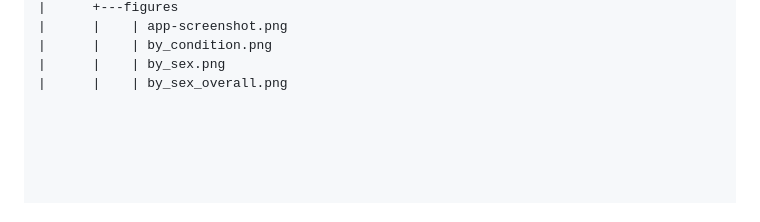
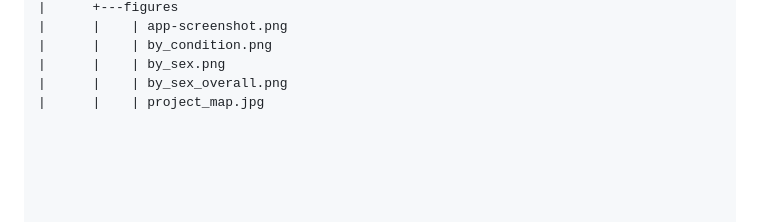
Before and after one commit to anna2023471/stroke_predictor, a Markdown page: README.md, the part around the change. GitHub-like rendering.

```diff
--- a/README.md
+++ b/README.md
@@ -155,3 +155,4 @@ Pressing the "Clear" button resets the form to blank.
 |      |    | by_condition.png
 |      |    | by_sex.png
 |      |    | by_sex_overall.png
+|      |    | project_map.jpg
```
